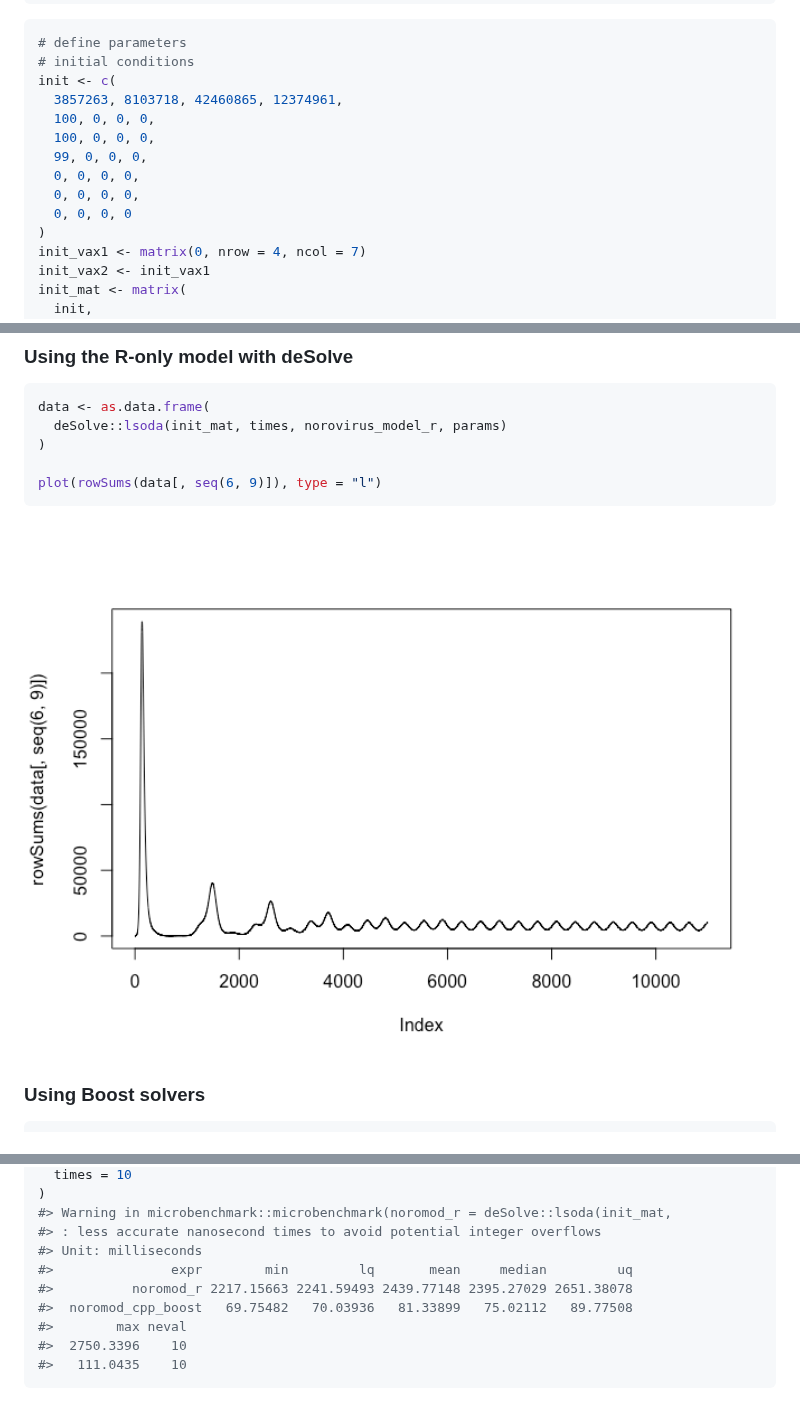
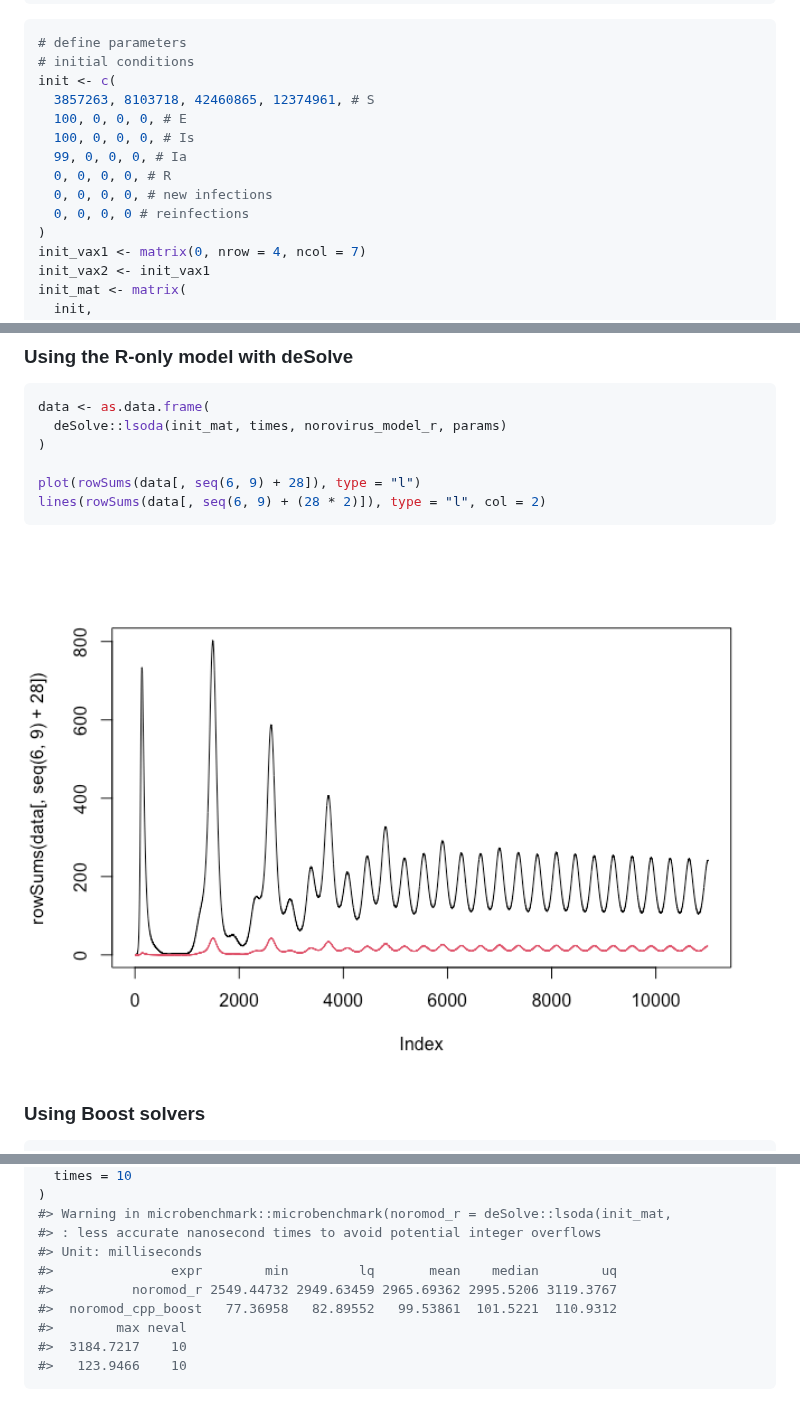
Before and after one commit to pratikunterwegs/noromod, a Markdown page: README.md, 3 parts joined by grey strips. Rendered like a GitHub page; pictures changed too: man/figures/README-unnamed-chunk-4-1.png.

Commit message:
Automatic readme update

````diff
--- a/README.md
+++ b/README.md
@@ -43,13 +43,13 @@ library(deSolve)
 # define parameters
 # initial conditions
 init <- c(
-  3857263, 8103718, 42460865, 12374961,
-  100, 0, 0, 0,
-  100, 0, 0, 0,
-  99, 0, 0, 0,
-  0, 0, 0, 0,
-  0, 0, 0, 0,
-  0, 0, 0, 0
+  3857263, 8103718, 42460865, 12374961, # S
+  100, 0, 0, 0, # E
+  100, 0, 0, 0, # Is
+  99, 0, 0, 0, # Ia
+  0, 0, 0, 0, # R
+  0, 0, 0, 0, # new infections
+  0, 0, 0, 0 # reinfections
 )
 init_vax1 <- matrix(0, nrow = 4, ncol = 7)
 init_vax2 <- init_vax1
@@ -95,7 +95,8 @@ data <- as.data.frame(
   deSolve::lsoda(init_mat, times, norovirus_model_r, params)
 )
 
-plot(rowSums(data[, seq(6, 9)]), type = "l")
+plot(rowSums(data[, seq(6, 9) + 28]), type = "l")
+lines(rowSums(data[, seq(6, 9) + (28 * 2)]), type = "l", col = 2)
 ```
 
 <img src="man/figures/README-unnamed-chunk-4-1.png" width="100%" />
@@ -134,10 +135,10 @@ microbenchmark::microbenchmark(
 #> Warning in microbenchmark::microbenchmark(noromod_r = deSolve::lsoda(init_mat,
 #> : less accurate nanosecond times to avoid potential integer overflows
 #> Unit: milliseconds
-#>               expr        min         lq       mean     median         uq
-#>          noromod_r 2217.15663 2241.59493 2439.77148 2395.27029 2651.38078
-#>  noromod_cpp_boost   69.75482   70.03936   81.33899   75.02112   89.77508
+#>               expr        min         lq       mean    median        uq
+#>          noromod_r 2549.44732 2949.63459 2965.69362 2995.5206 3119.3767
+#>  noromod_cpp_boost   77.36958   82.89552   99.53861  101.5221  110.9312
 #>        max neval
-#>  2750.3396    10
-#>   111.0435    10
+#>  3184.7217    10
+#>   123.9466    10
 ```
````
